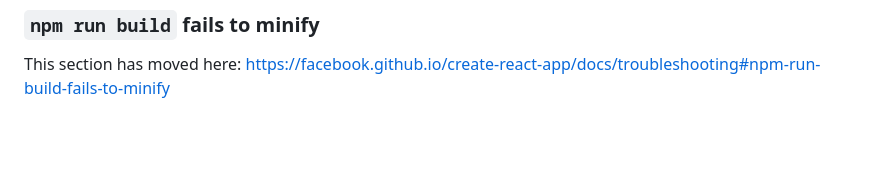
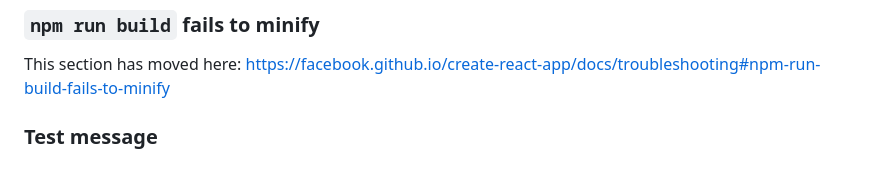
Before and after one commit to SnappiBrawn/Cloud-Contacts, a Markdown page: README.md, the part around the change. Rendered like a GitHub page; blank space fills up the shorter version.

Commit message:
Test update README.md

```diff
--- a/README.md
+++ b/README.md
@@ -68,3 +68,6 @@ This section has moved here: [https://facebook.github.io/create-react-app/docs/d
 ### `npm run build` fails to minify
 
 This section has moved here: [https://facebook.github.io/create-react-app/docs/troubleshooting#npm-run-build-fails-to-minify](https://facebook.github.io/create-react-app/docs/troubleshooting#npm-run-build-fails-to-minify)
+
+
+### Test message
```
